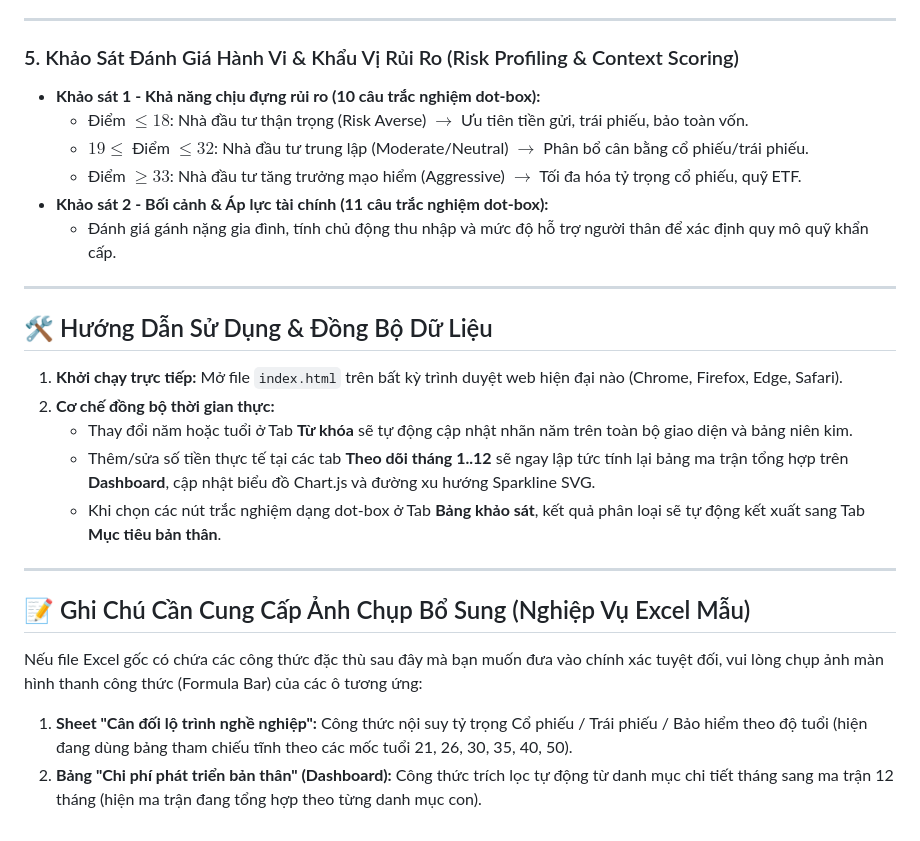
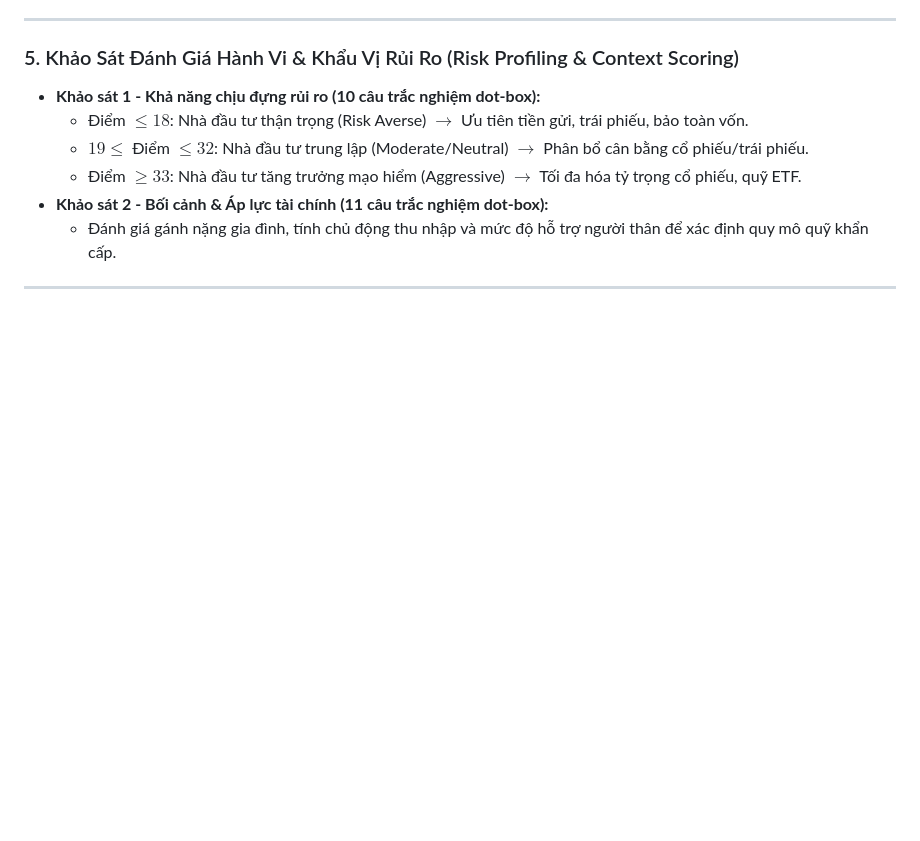
Before and after one commit to financials-plan/financials-plan.github.io, a Markdown page: README.md, the part around the change. Rendered like a GitHub page; blank space fills up the shorter version.

```diff
--- a/README.md
+++ b/README.md
@@ -67,18 +67,3 @@ Bài toán xác định số tiền trả góp hàng năm (gốc + lãi đều)
   * Đánh giá gánh nặng gia đình, tính chủ động thu nhập và mức độ hỗ trợ người thân để xác định quy mô quỹ khẩn cấp.
 
 ---
-
-## 🛠️ Hướng Dẫn Sử Dụng & Đồng Bộ Dữ Liệu
-
-1. **Khởi chạy trực tiếp:** Mở file `index.html` trên bất kỳ trình duyệt web hiện đại nào (Chrome, Firefox, Edge, Safari).
-2. **Cơ chế đồng bộ thời gian thực:**
-   * Thay đổi năm hoặc tuổi ở Tab **Từ khóa** sẽ tự động cập nhật nhãn năm trên toàn bộ giao diện và bảng niên kim.
-   * Thêm/sửa số tiền thực tế tại các tab **Theo dõi tháng 1..12** sẽ ngay lập tức tính lại bảng ma trận tổng hợp trên **Dashboard**, cập nhật biểu đồ Chart.js và đường xu hướng Sparkline SVG.
-   * Khi chọn các nút trắc nghiệm dạng dot-box ở Tab **Bảng khảo sát**, kết quả phân loại sẽ tự động kết xuất sang Tab **Mục tiêu bản thân**.
-
----
-
-## 📝 Ghi Chú Cần Cung Cấp Ảnh Chụp Bổ Sung (Nghiệp Vụ Excel Mẫu)
-Nếu file Excel gốc có chứa các công thức đặc thù sau đây mà bạn muốn đưa vào chính xác tuyệt đối, vui lòng chụp ảnh màn hình thanh công thức (Formula Bar) của các ô tương ứng:
-1. **Sheet "Cân đối lộ trình nghề nghiệp":** Công thức nội suy tỷ trọng Cổ phiếu / Trái phiếu / Bảo hiểm theo độ tuổi (hiện đang dùng bảng tham chiếu tĩnh theo các mốc tuổi 21, 26, 30, 35, 40, 50).
-2. **Bảng "Chi phí phát triển bản thân" (Dashboard):** Công thức trích lọc tự động từ danh mục chi tiết tháng sang ma trận 12 tháng (hiện ma trận đang tổng hợp theo từng danh mục con).
```
